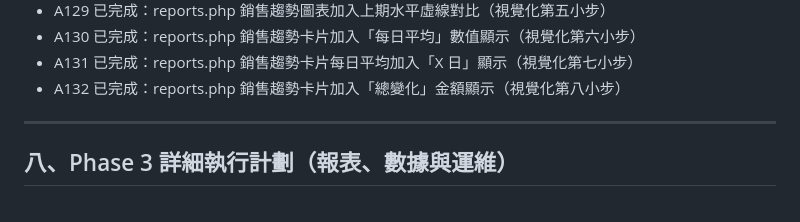
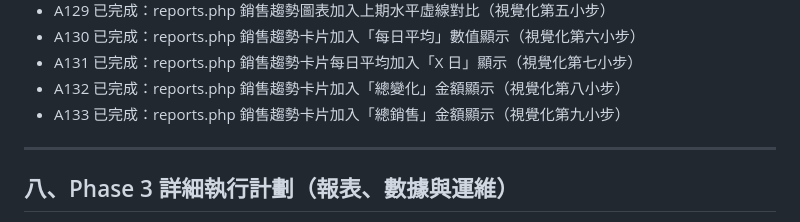
Before and after one commit to yanshekki/salonease, a Markdown page: improvement-plan.md, the part around the change. GitHub-like rendering.

Commit message:
docs: 更新 improvement-plan.md 記錄 A133（銷售趨勢加入總銷售金額）

```diff
--- a/improvement-plan.md
+++ b/improvement-plan.md
@@ -243,6 +243,7 @@
 - A130 已完成：reports.php 銷售趨勢卡片加入「每日平均」數值顯示（視覺化第六小步）
 - A131 已完成：reports.php 銷售趨勢卡片每日平均加入「X 日」顯示（視覺化第七小步）
 - A132 已完成：reports.php 銷售趨勢卡片加入「總變化」金額顯示（視覺化第八小步）
+- A133 已完成：reports.php 銷售趨勢卡片加入「總銷售」金額顯示（視覺化第九小步）
 
 ---
 
```
